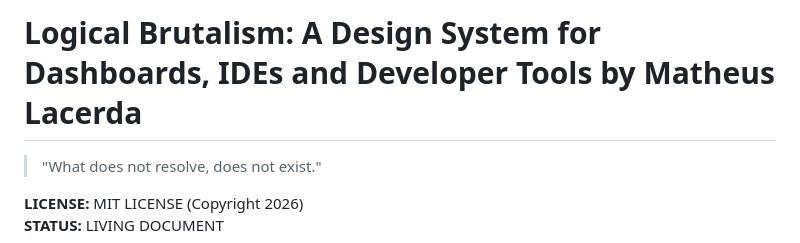
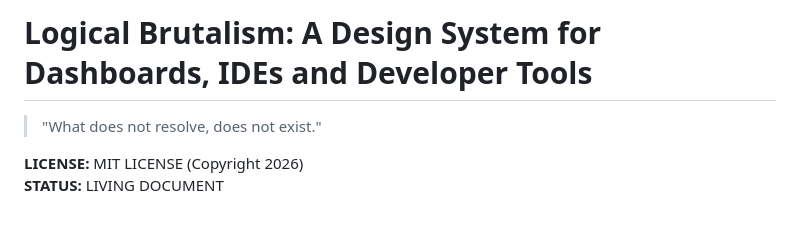
Before and after one commit to matheuslacerda-dev/logical-brutalism, a Markdown page: README.md, the part around the change. Rendered like a GitHub page; blank space fills up the shorter version.

Commit message:
Fix header formatting in README.md

```diff
--- a/README.md
+++ b/README.md
@@ -1,4 +1,4 @@
-# Logical Brutalism: A Design System for Dashboards, IDEs and Developer Tools by Matheus Lacerda
+# Logical Brutalism: A Design System for Dashboards, IDEs and Developer Tools
 
 > "What does not resolve, does not exist."
 
```
